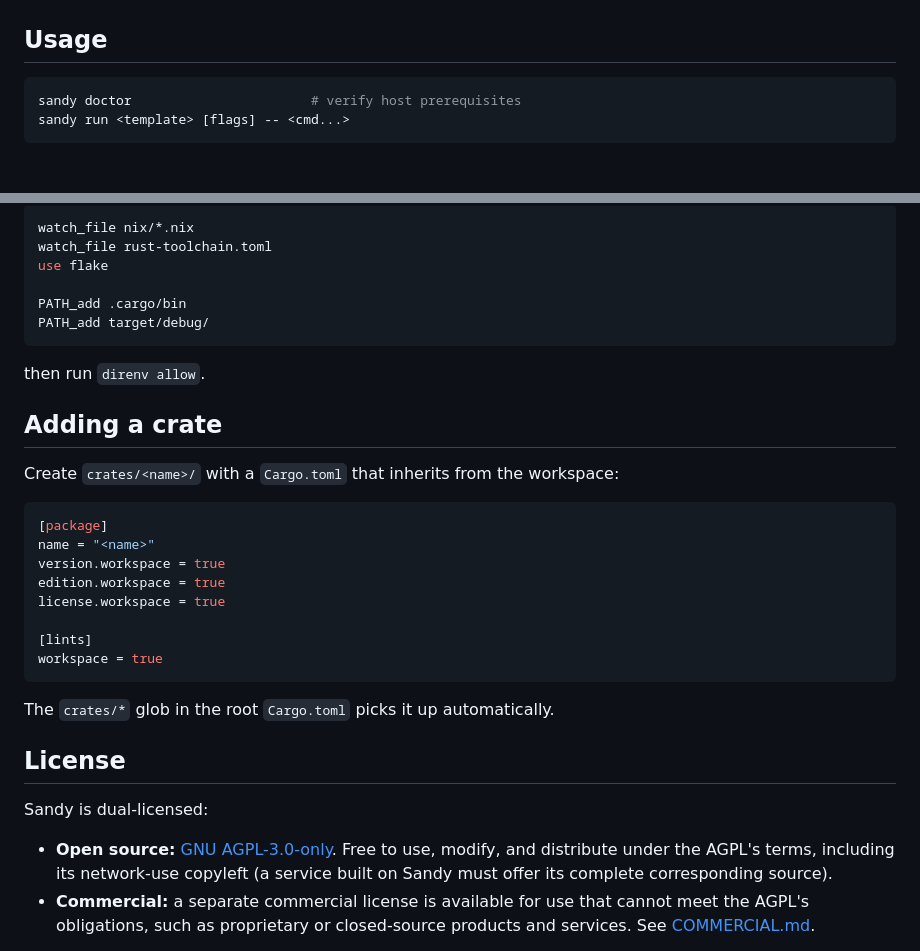
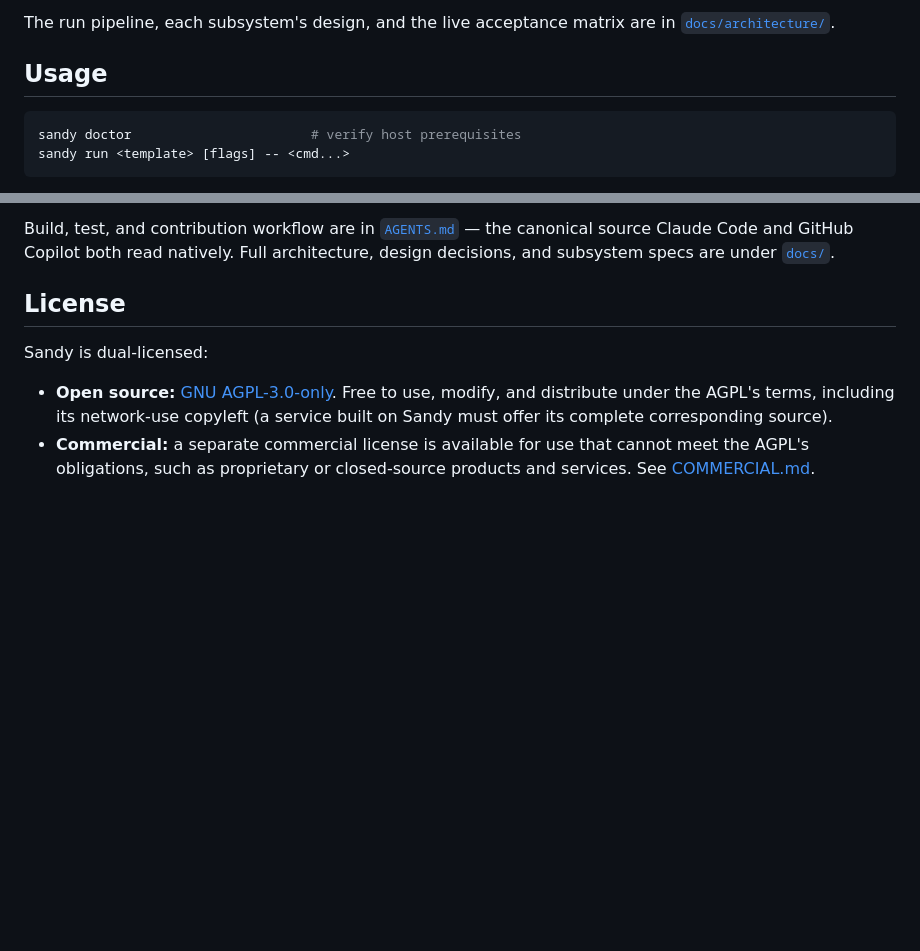
Before and after one commit to kauki-labs/sandy, a Markdown page: README.md, 2 parts joined by grey strips. Drawn GitHub-style; blank space fills up the shorter version.

````diff
--- a/README.md
+++ b/README.md
@@ -27,3 +43,5 @@ Linux/KVM and Apple-silicon hosts. The architecture is specified in
+The run pipeline, each subsystem's design, and the live acceptance matrix are
+in [`docs/architecture/`](docs/architecture/overview.md).
 
 ## Usage
 
@@ -109,31 +97,8 @@ For automatic shell loading, create an `.envrc` with:
 
-```bash
-watch_file nix/*.nix
-watch_file rust-toolchain.toml
-use flake
-
-PATH_add .cargo/bin
-PATH_add target/debug/
-```
-
-then run `direnv allow`.
-
-## Adding a crate
-
-Create `crates/<name>/` with a `Cargo.toml` that inherits from the workspace:
-
-```toml
-[package]
-name = "<name>"
-version.workspace = true
-edition.workspace = true
-license.workspace = true
-
-[lints]
-workspace = true
-```
-
-The `crates/*` glob in the root `Cargo.toml` picks it up automatically.
+Build, test, and contribution workflow are in [`AGENTS.md`](AGENTS.md) — the
+canonical source Claude Code and GitHub Copilot both read natively. Full
+architecture, design decisions, and subsystem specs are under
+[`docs/`](docs/overview.md).
 
 ## License
 
````
Also changed, not shown: other parts of README.md (+47 -61 lines).
